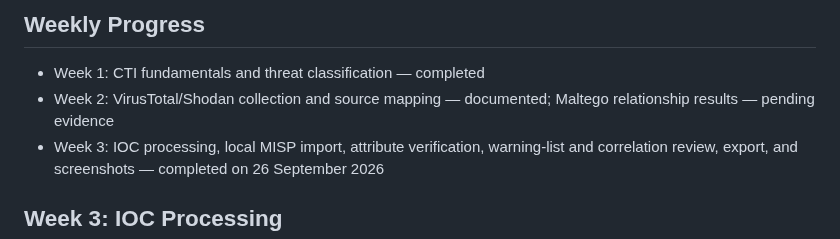
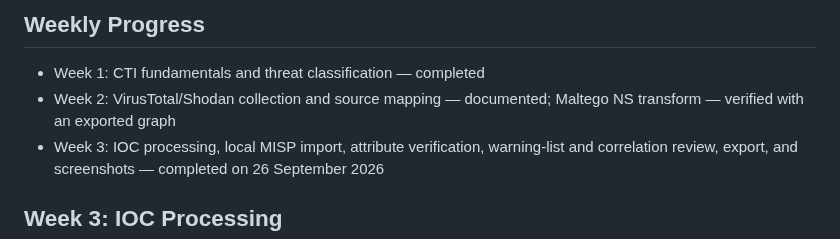
Before and after one commit to User-ease/simulated-infostealer-threat-hunting, a Markdown page: README.md, the part around the change. Drawn GitHub-style.

Commit message:
Document verified Maltego NS graph for Week 2

```diff
--- a/README.md
+++ b/README.md
@@ -15,7 +15,7 @@ The project does not use real malware or real credentials. Instead, synthetic br
 ## Weekly Progress
 
 * Week 1: CTI fundamentals and threat classification — completed
-* Week 2: VirusTotal/Shodan collection and source mapping — documented; Maltego relationship results — pending evidence
+* Week 2: VirusTotal/Shodan collection and source mapping — documented; Maltego NS transform — verified with an exported graph
 * Week 3: IOC processing, local MISP import, attribute verification, warning-list and correlation review, export, and screenshots — completed on 26 September 2026
 
 ## Week 3: IOC Processing
```
Also changed, not shown: docs/week2-data-collection.md (+14 -10 lines), docs/week3-data-processing.md (+1 -1 lines), images/week2/maltego-ns-graph.png (added).
